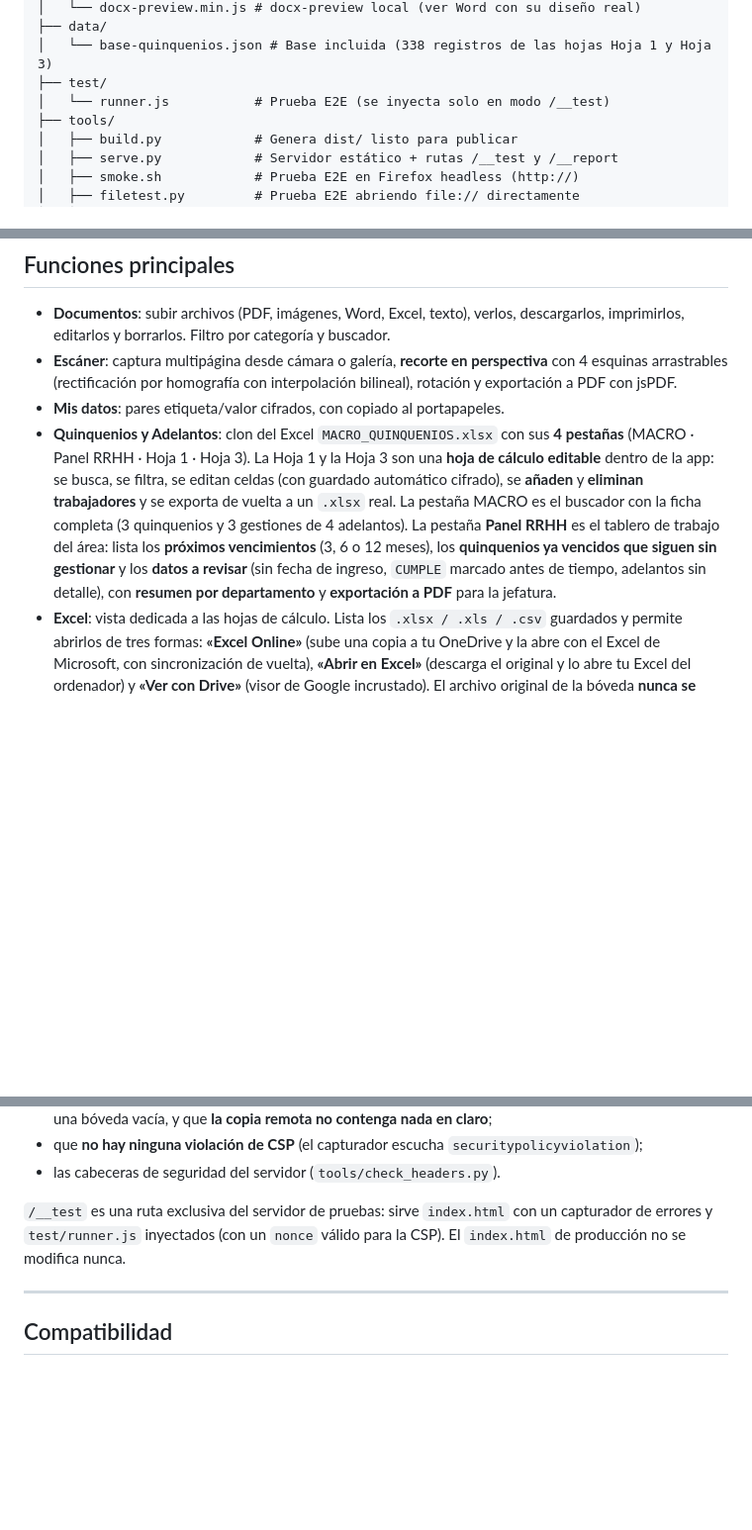
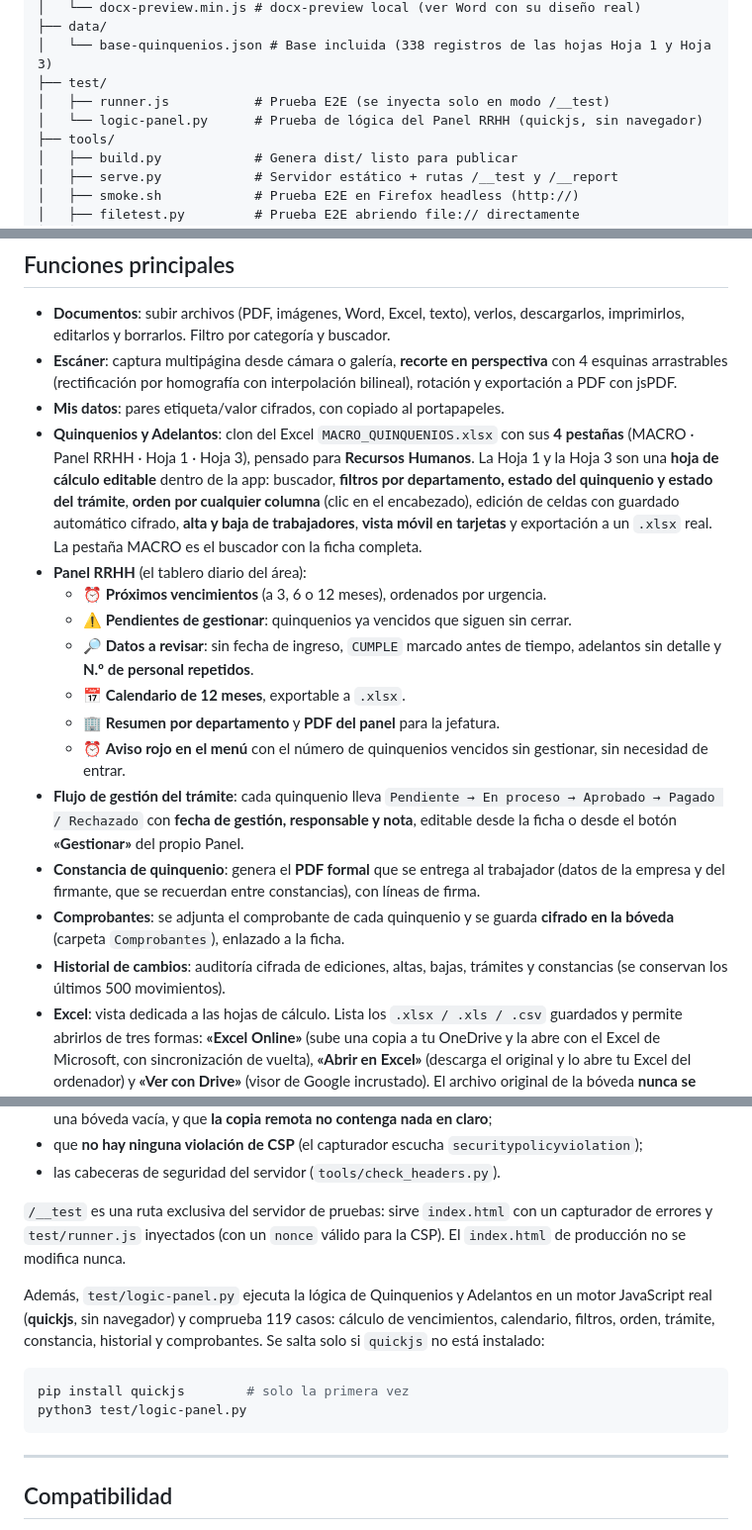
Before and after one commit to Carl1tos21/boveda, a Markdown page: README.md, 3 parts joined by grey strips. Shown at 99% size. Rendered like a GitHub page; blank space fills up the shorter version.

Commit message:
README: documenta el Panel RRHH de Recursos Humanos completo, el flujo de tramite, constancia, comprobantes, historial y la prueba de logica con quickjs

````diff
--- a/README.md
+++ b/README.md
@@ -190,7 +190,8 @@ Bóveda/
 ├── data/
 │   └── base-quinquenios.json # Base incluida (338 registros de las hojas Hoja 1 y Hoja 3)
 ├── test/
-│   └── runner.js           # Prueba E2E (se inyecta solo en modo /__test)
+│   ├── runner.js           # Prueba E2E (se inyecta solo en modo /__test)
+│   └── logic-panel.py      # Prueba de lógica del Panel RRHH (quickjs, sin navegador)
 ├── tools/
 │   ├── build.py            # Genera dist/ listo para publicar
 │   ├── serve.py            # Servidor estático + rutas /__test y /__report
@@ -481,16 +482,33 @@ Aun así, **mantén siempre un respaldo exportado**: es tu seguro real.
   bilineal), rotación y exportación a PDF con jsPDF.
 - **Mis datos**: pares etiqueta/valor cifrados, con copiado al portapapeles.
 - **Quinquenios y Adelantos**: clon del Excel `MACRO_QUINQUENIOS.xlsx` con sus
-  **4 pestañas** (MACRO · Panel RRHH · Hoja 1 · Hoja 3). La Hoja 1 y la Hoja 3 son
-  una **hoja de cálculo editable** dentro de la app: se busca, se filtra, se
-  editan celdas (con guardado automático cifrado), se **añaden** y **eliminan
-  trabajadores** y se exporta de vuelta a un `.xlsx` real. La pestaña MACRO es el
-  buscador con la ficha completa (3 quinquenios y 3 gestiones de 4 adelantos).
-  La pestaña **Panel RRHH** es el tablero de trabajo del área: lista los
-  **próximos vencimientos** (3, 6 o 12 meses), los **quinquenios ya vencidos que
-  siguen sin gestionar** y los **datos a revisar** (sin fecha de ingreso,
-  `CUMPLE` marcado antes de tiempo, adelantos sin detalle), con **resumen por
-  departamento** y **exportación a PDF** para la jefatura.
+  **4 pestañas** (MACRO · Panel RRHH · Hoja 1 · Hoja 3), pensado para **Recursos
+  Humanos**. La Hoja 1 y la Hoja 3 son una **hoja de cálculo editable** dentro de
+  la app: buscador, **filtros por departamento, estado del quinquenio y estado del
+  trámite**, **orden por cualquier columna** (clic en el encabezado), edición de
+  celdas con guardado automático cifrado, **alta y baja de trabajadores**,
+  **vista móvil en tarjetas** y exportación a un `.xlsx` real. La pestaña MACRO es
+  el buscador con la ficha completa.
+- **Panel RRHH** (el tablero diario del área):
+  - ⏰ **Próximos vencimientos** (a 3, 6 o 12 meses), ordenados por urgencia.
+  - ⚠️ **Pendientes de gestionar**: quinquenios ya vencidos que siguen sin cerrar.
+  - 🔎 **Datos a revisar**: sin fecha de ingreso, `CUMPLE` marcado antes de
+    tiempo, adelantos sin detalle y **N.º de personal repetidos**.
+  - 📅 **Calendario de 12 meses**, exportable a `.xlsx`.
+  - 🏢 **Resumen por departamento** y **PDF del panel** para la jefatura.
+  - ⏰ **Aviso rojo en el menú** con el número de quinquenios vencidos sin
+    gestionar, sin necesidad de entrar.
+- **Flujo de gestión del trámite**: cada quinquenio lleva
+  `Pendiente → En proceso → Aprobado → Pagado / Rechazado` con **fecha de
+  gestión, responsable y nota**, editable desde la ficha o desde el botón
+  **«Gestionar»** del propio Panel.
+- **Constancia de quinquenio**: genera el **PDF formal** que se entrega al
+  trabajador (datos de la empresa y del firmante, que se recuerdan entre
+  constancias), con líneas de firma.
+- **Comprobantes**: se adjunta el comprobante de cada quinquenio y se guarda
+  **cifrado en la bóveda** (carpeta `Comprobantes`), enlazado a la ficha.
+- **Historial de cambios**: auditoría cifrada de ediciones, altas, bajas,
+  trámites y constancias (se conservan los últimos 500 movimientos).
 - **Excel**: vista dedicada a las hojas de cálculo. Lista los `.xlsx / .xls / .csv`
   guardados y permite abrirlos de tres formas: **«Excel Online»** (sube una copia
   a tu OneDrive y la abre con el Excel de Microsoft, con sincronización de vuelta),
@@ -544,6 +562,16 @@ código de salida 0 solo si todo pasa. Comprueban, entre otras cosas:
 capturador de errores y `test/runner.js` inyectados (con un `nonce` válido para la
 CSP). El `index.html` de producción no se modifica nunca.
 
+Además, `test/logic-panel.py` ejecuta la lógica de Quinquenios y Adelantos en un
+motor JavaScript real (**quickjs**, sin navegador) y comprueba 119 casos: cálculo
+de vencimientos, calendario, filtros, orden, trámite, constancia, historial y
+comprobantes. Se salta solo si `quickjs` no está instalado:
+
+```bash
+pip install quickjs        # solo la primera vez
+python3 test/logic-panel.py
+```
+
 ---
 
 ## Compatibilidad
````
